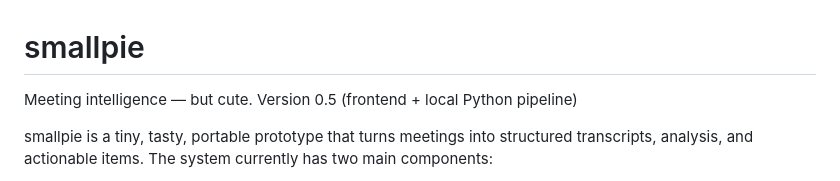
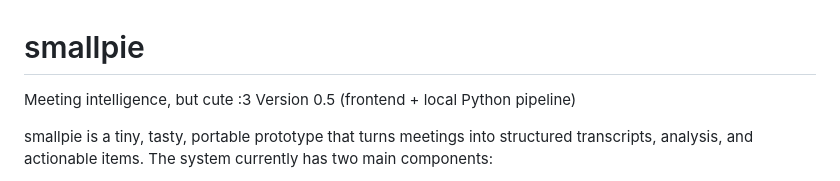
Before and after one commit to deshev-tds/smallpie, a Markdown page: README.md, the part around the change. Drawn GitHub-style.

Commit message:
Update tagline in README.md

```diff
--- a/README.md
+++ b/README.md
@@ -1,5 +1,5 @@
 # smallpie
-Meeting intelligence — but cute.
+Meeting intelligence, but cute :3
 Version 0.5 (frontend + local Python pipeline)
 
 smallpie is a tiny, tasty, portable prototype that turns meetings into structured transcripts, analysis, and actionable items.
```
